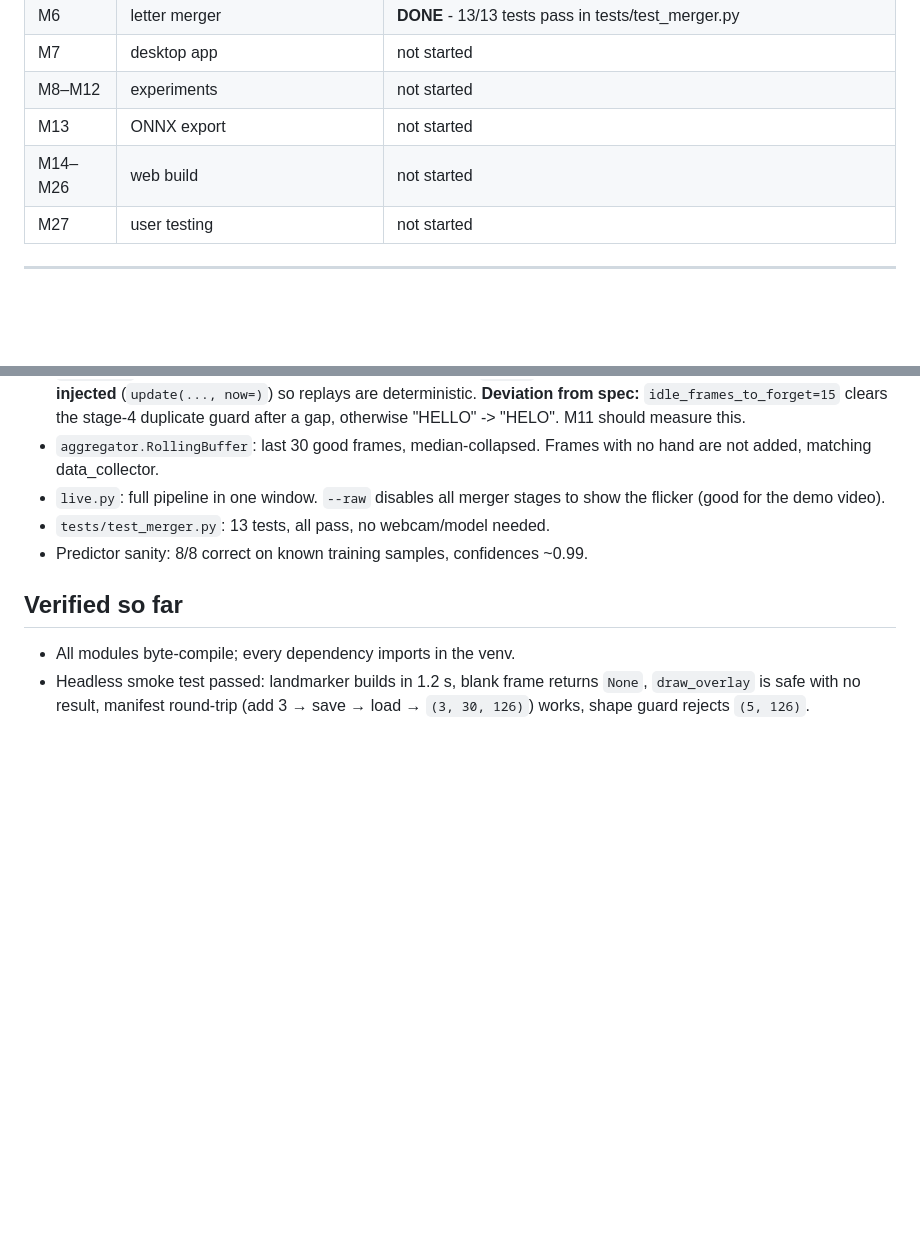
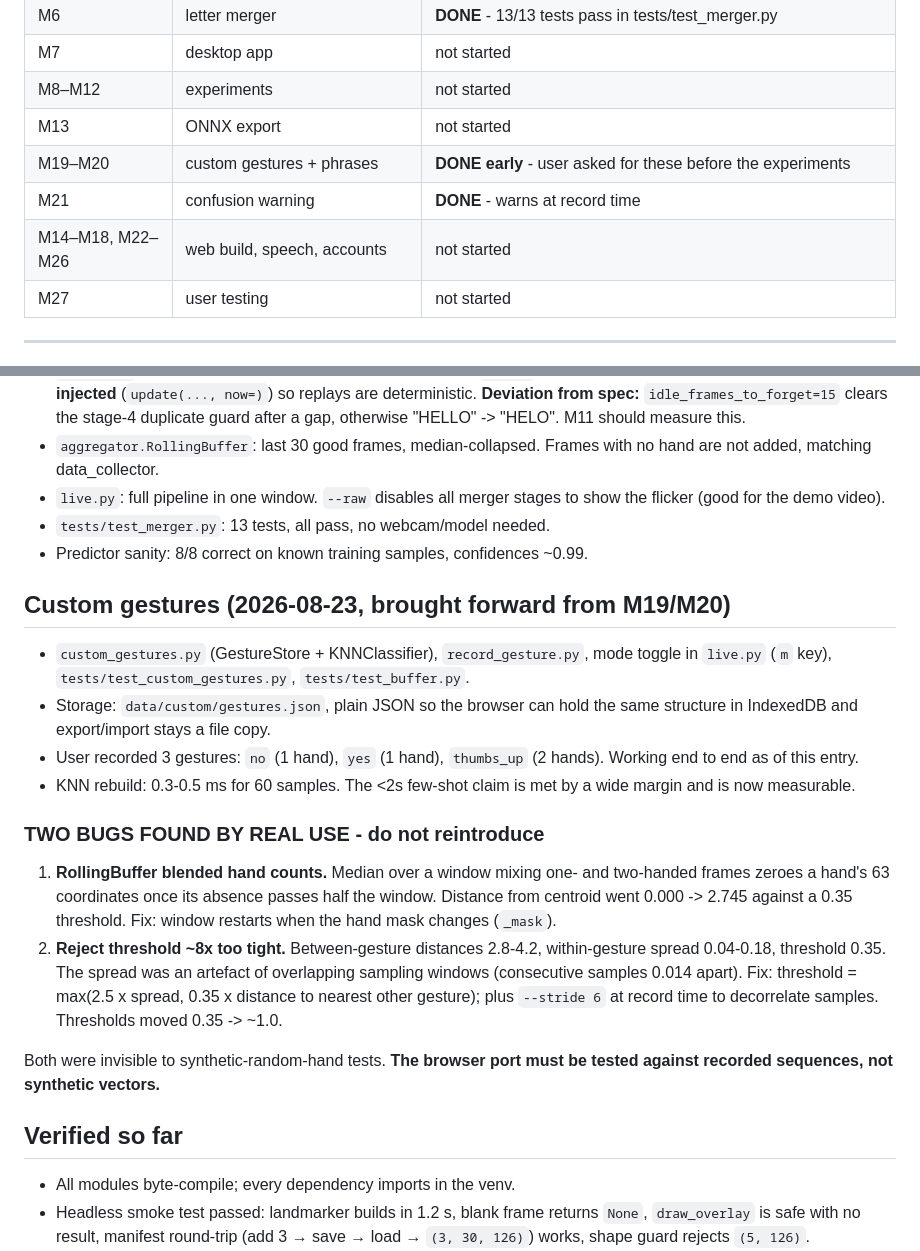
Before and after one commit to HemantAgarwal23/signspeak, a Markdown page: PROGRESS.md, 2 parts joined by grey strips. GitHub-like rendering; blank space fills up the shorter version.

```diff
--- a/PROGRESS.md
+++ b/PROGRESS.md
@@ -26,7 +26,9 @@ Virtualenv at `python/.venv`. Not a git repo yet.
 | M7 | desktop app | not started |
 | M8–M12 | experiments | not started |
 | M13 | ONNX export | not started |
-| M14–M26 | web build | not started |
+| M19–M20 | custom gestures + phrases | **DONE early** - user asked for these before the experiments |
+| M21 | confusion warning | **DONE** - warns at record time |
+| M14–M18, M22–M26 | web build, speech, accounts | not started |
 | M27 | user testing | not started |
 
 ---
@@ -175,6 +177,34 @@ Directories created: `python/{src,experiments,export,data/raw,data/models}`,
 - `tests/test_merger.py`: 13 tests, all pass, no webcam/model needed.
 - Predictor sanity: 8/8 correct on known training samples, confidences ~0.99.
 
+## Custom gestures (2026-08-23, brought forward from M19/M20)
+
+- `custom_gestures.py` (GestureStore + KNNClassifier), `record_gesture.py`,
+  mode toggle in `live.py` (`m` key), `tests/test_custom_gestures.py`,
+  `tests/test_buffer.py`.
+- Storage: `data/custom/gestures.json`, plain JSON so the browser can hold the
+  same structure in IndexedDB and export/import stays a file copy.
+- User recorded 3 gestures: `no` (1 hand), `yes` (1 hand), `thumbs_up`
+  (2 hands). Working end to end as of this entry.
+- KNN rebuild: 0.3-0.5 ms for 60 samples. The <2s few-shot claim is met by a
+  wide margin and is now measurable.
+
+### TWO BUGS FOUND BY REAL USE - do not reintroduce
+
+1. **RollingBuffer blended hand counts.** Median over a window mixing one- and
+   two-handed frames zeroes a hand's 63 coordinates once its absence passes
+   half the window. Distance from centroid went 0.000 -> 2.745 against a 0.35
+   threshold. Fix: window restarts when the hand mask changes (`_mask`).
+2. **Reject threshold ~8x too tight.** Between-gesture distances 2.8-4.2,
+   within-gesture spread 0.04-0.18, threshold 0.35. The spread was an artefact
+   of overlapping sampling windows (consecutive samples 0.014 apart). Fix:
+   threshold = max(2.5 x spread, 0.35 x distance to nearest other gesture);
+   plus `--stride 6` at record time to decorrelate samples. Thresholds moved
+   0.35 -> ~1.0.
+
+Both were invisible to synthetic-random-hand tests. **The browser port must be
+tested against recorded sequences, not synthetic vectors.**
+
 ## Verified so far
 
 - All modules byte-compile; every dependency imports in the venv.
```
Also changed, not shown: CODE_NOTES.md (+77 -1 lines).
